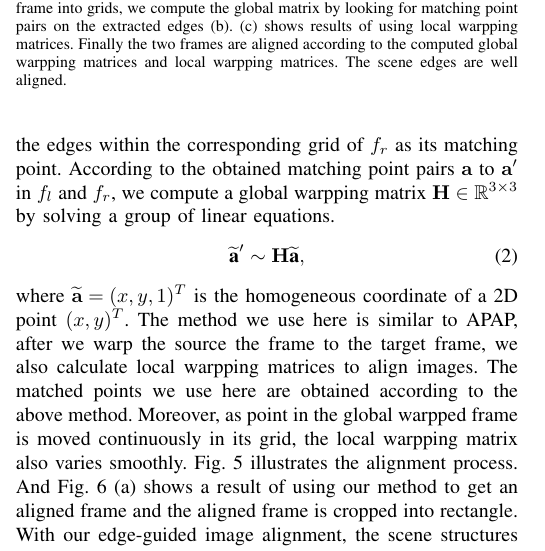
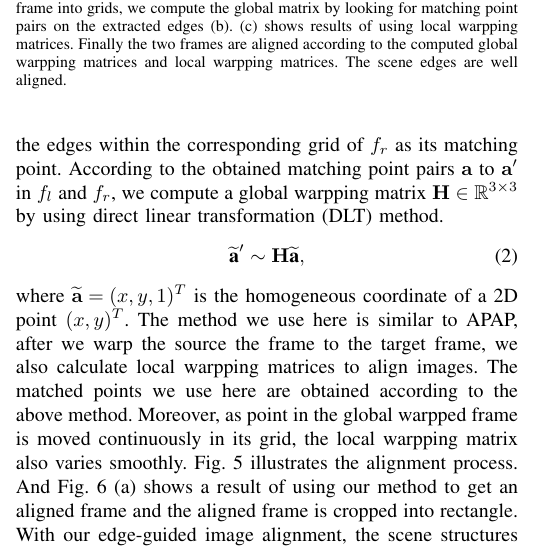
Before and after one commit to chaoyuxie/latex, a LaTeX paper (conference_0509.tex): part of one column of page 3 of 6, cut so that both start at the same text. Compiled offline with pdfLaTeX; a missing font is replaced by an installed copy or a similar font; a LaTeX package or settings file that is missing is left out.

Commit message:
add new version_0509

```diff
--- a/conference_0509.tex
+++ b/conference_0509.tex
@@ -242,7 +242,7 @@ We define left frame as $f_l$, and right frame as $f_r$,
 For each pixel on the edges in the grid of $f_l$, we look for the nearest pixel on the edges within the corresponding grid of $f_r$ as its matching point.
 %For the points on the edge of each grid in the left image, we look up the nearest neighbor on the boundary within the corresponding grid in the image on the right.
 According to the obtained matching point pairs $\mathbf{a}$ to $\mathbf{a}'$ in $f_l$ and $f_r$,
-we compute a global warpping matrix $\mathbf{H} \in \mathbb{R}^{3 \times 3}$ by solving a group of linear equations.
+we compute a global warpping matrix $\mathbf{H} \in \mathbb{R}^{3 \times 3}$ by using direct linear transformation (DLT) method.
 \begin{equation}
 \widetilde{\textbf{a}}' \sim \mathbf{H} \widetilde{\textbf{a}},
 \end{equation}
```
